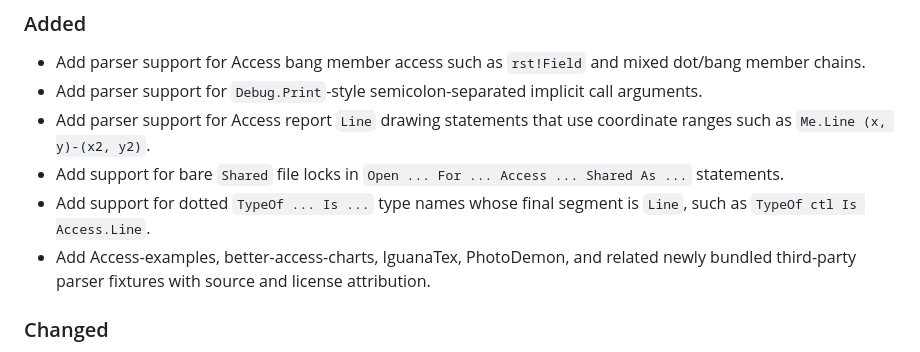
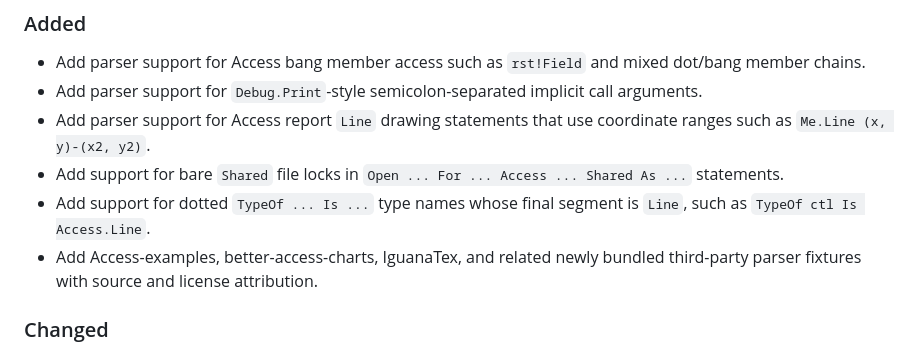
Before and after one commit to harumiWeb/tree-sitter-vba, a Markdown page: CHANGELOG.md, the part around the change. GitHub-like rendering.

Commit message:
chore: remove PhotoDemon from bundled third-party parser fixtures list

```diff
--- a/CHANGELOG.md
+++ b/CHANGELOG.md
@@ -18,7 +18,7 @@ All notable changes to tree-sitter-vba will be documented in this file.
 Shared As ...` statements.
 - Add support for dotted `TypeOf ... Is ...` type names whose final segment is
   `Line`, such as `TypeOf ctl Is Access.Line`.
-- Add Access-examples, better-access-charts, IguanaTex, PhotoDemon, and related
+- Add Access-examples, better-access-charts, IguanaTex, and related
   newly bundled third-party parser fixtures with source and license
   attribution.
 
```
